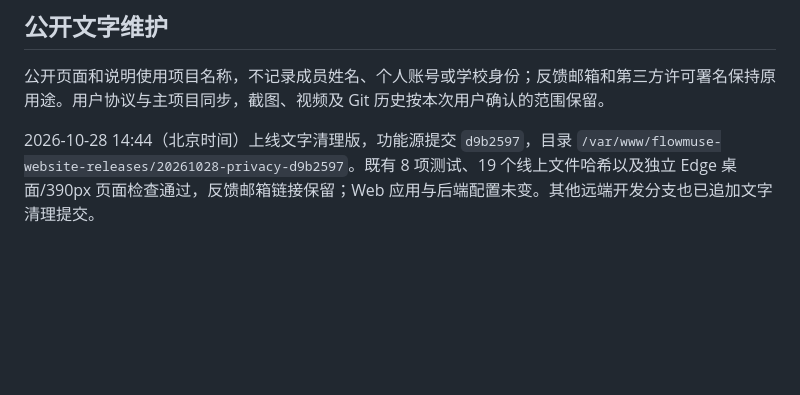
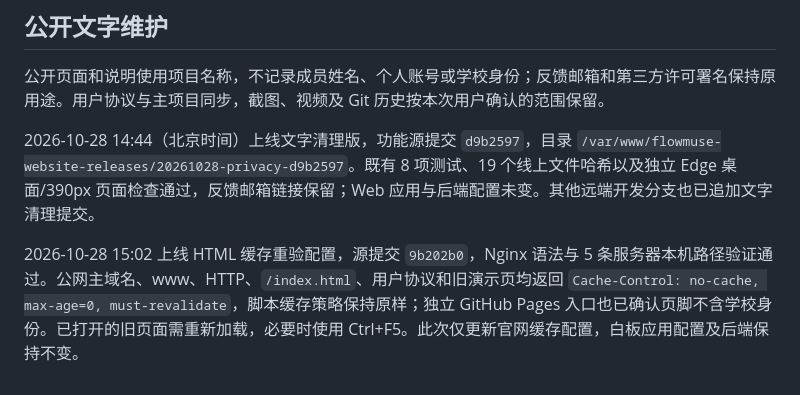
Before and after one commit to qinyre/flowmuse-website, a Markdown page: README.md, the part around the change. Drawn GitHub-style; blank space fills up the shorter version.

Commit message:
docs:记录官网HTML缓存重验上线验证

```diff
--- a/README.md
+++ b/README.md
@@ -66,3 +66,5 @@ docs/                     本次更新范围、素材与发布记录
 公开页面和说明使用项目名称，不记录成员姓名、个人账号或学校身份；反馈邮箱和第三方许可署名保持原用途。用户协议与主项目同步，截图、视频及 Git 历史按本次用户确认的范围保留。
 
 2026-10-28 14:44（北京时间）上线文字清理版，功能源提交 `d9b2597`，目录 `/var/www/flowmuse-website-releases/20261028-privacy-d9b2597`。既有 8 项测试、19 个线上文件哈希以及独立 Edge 桌面/390px 页面检查通过，反馈邮箱链接保留；Web 应用与后端配置未变。其他远端开发分支也已追加文字清理提交。
+
+2026-10-28 15:02 上线 HTML 缓存重验配置，源提交 `9b202b0`，Nginx 语法与 5 条服务器本机路径验证通过。公网主域名、www、HTTP、`/index.html`、用户协议和旧演示页均返回 `Cache-Control: no-cache, max-age=0, must-revalidate`，脚本缓存策略保持原样；独立 GitHub Pages 入口也已确认页脚不含学校身份。已打开的旧页面需重新加载，必要时使用 Ctrl+F5。此次仅更新官网缓存配置，白板应用配置及后端保持不变。
```
